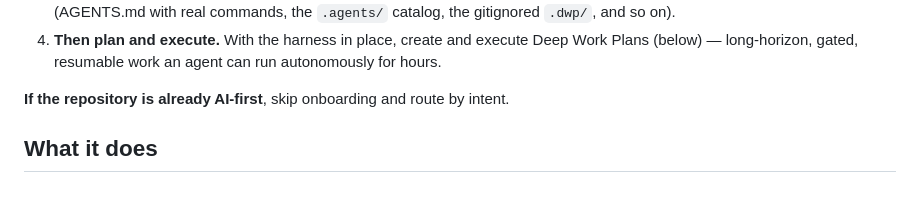
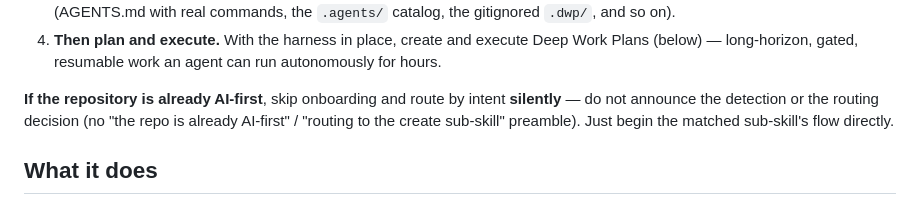
Before and after one commit to DailybotHQ/deepworkplan-skill, a Markdown page: skills/deepworkplan/SKILL.md, the part around the change. Drawn GitHub-style.

Commit message:
docs(skill): make already-AI-first routing silent
Summary: when the router detects the repository is already AI-first, it
now instructs the agent to route by intent silently instead of emitting a
"the repo is already AI-first / routing to the create sub-skill" preamble.

Motivation: that announcement is noise — users invoking a sub-skill (e.g.
/dwp-create) on an already-onboarded repo want the flow to begin directly,
not a restatement of the detection/routing decision.

What changed: one clarifying clause added to the "already AI-first" line in
the router SKILL.md. No behavior change to onboarding, no public-surface
change (slash commands, .dwp/ convention, setup.sh flags all unchanged).

Risk: none — prompt-wording refinement only.

Co-Authored-By: Claude Opus 4.8 (1M context) <noreply@anthropic.com>

```diff
--- a/skills/deepworkplan/SKILL.md
+++ b/skills/deepworkplan/SKILL.md
@@ -46,7 +46,10 @@ plain install). Before routing anywhere else:
    Work Plans (below) — long-horizon, gated, resumable work an agent can run
    autonomously for hours.
 
-**If the repository is already AI-first**, skip onboarding and route by intent.
+**If the repository is already AI-first**, skip onboarding and route by intent
+**silently** — do not announce the detection or the routing decision (no "the repo
+is already AI-first" / "routing to the create sub-skill" preamble). Just begin the
+matched sub-skill's flow directly.
 
 ## What it does
 
```
